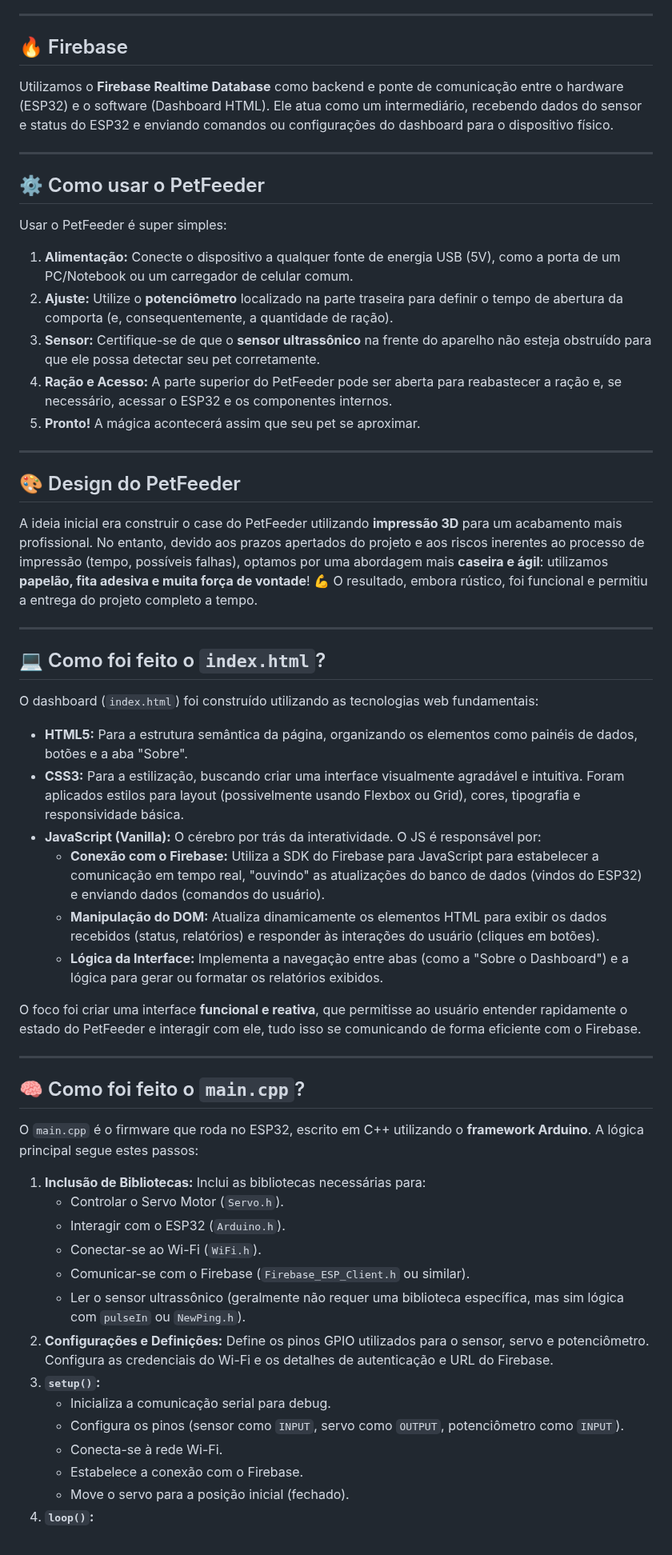
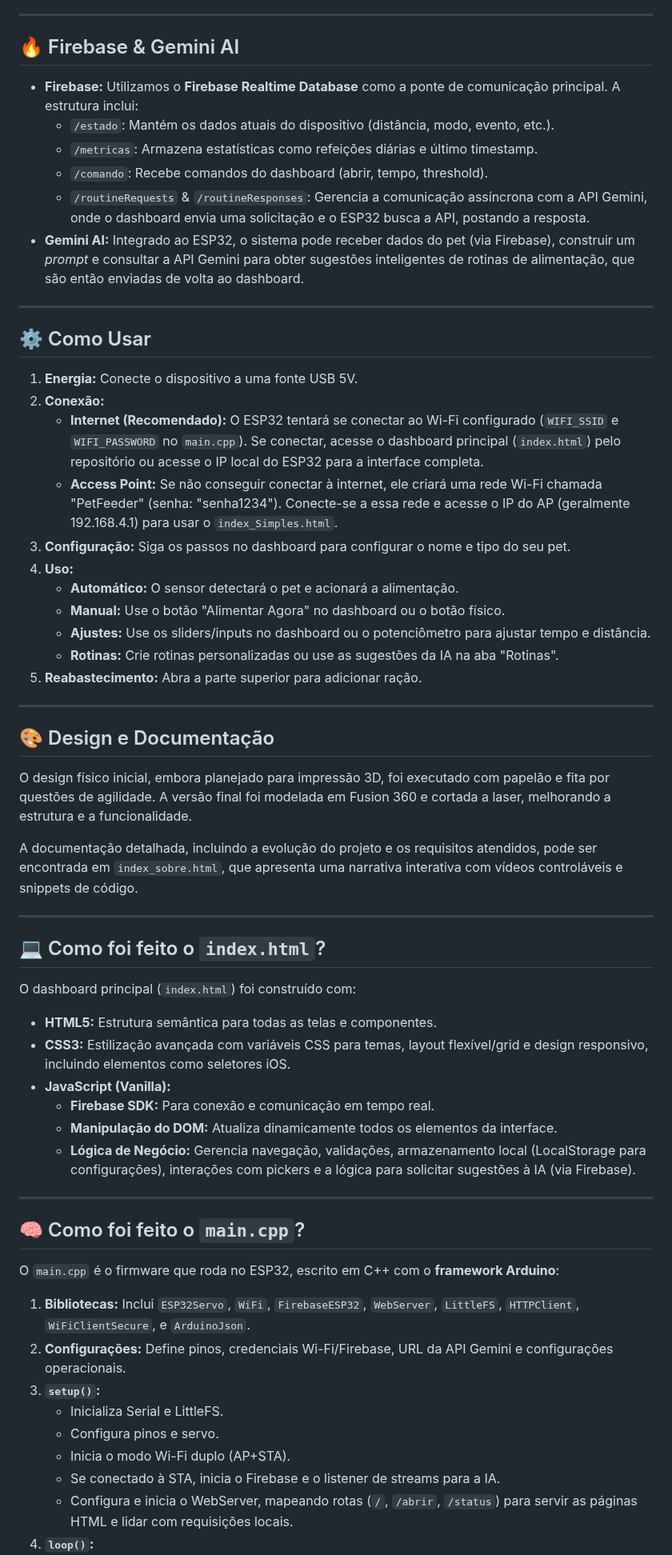
Before and after one commit to JoaoPNobrega/PetFeeder-Front, a Markdown page: README.md, the part around one of its changes. Shown at 80% size. Drawn GitHub-style.

```diff
--- a/README.md
+++ b/README.md
@@ -35,60 +66,64 @@ O dashboard web, acessível através do arquivo `index.html`, é a interface de
 
 ---
 
-## 🔥 Firebase
+## 🔥 Firebase & Gemini AI
 
-Utilizamos o **Firebase Realtime Database** como backend e ponte de comunicação entre o hardware (ESP32) e o software (Dashboard HTML). Ele atua como um intermediário, recebendo dados do sensor e status do ESP32 e enviando comandos ou configurações do dashboard para o dispositivo físico.
+* **Firebase:** Utilizamos o **Firebase Realtime Database** como a ponte de comunicação principal. A estrutura inclui:
+    * `/estado`: Mantém os dados atuais do dispositivo (distância, modo, evento, etc.).
+    * `/metricas`: Armazena estatísticas como refeições diárias e último timestamp.
+    * `/comando`: Recebe comandos do dashboard (abrir, tempo, threshold).
+    * `/routineRequests` & `/routineResponses`: Gerencia a comunicação assíncrona com a API Gemini, onde o dashboard envia uma solicitação e o ESP32 busca a API, postando a resposta.
+* **Gemini AI:** Integrado ao ESP32, o sistema pode receber dados do pet (via Firebase), construir um *prompt* e consultar a API Gemini para obter sugestões inteligentes de rotinas de alimentação, que são então enviadas de volta ao dashboard.
 
 ---
 
-## ⚙️ Como usar o PetFeeder
+## ⚙️ Como Usar
 
-Usar o PetFeeder é super simples:
-
-1.  **Alimentação:** Conecte o dispositivo a qualquer fonte de energia USB (5V), como a porta de um PC/Notebook ou um carregador de celular comum.
-2.  **Ajuste:** Utilize o **potenciômetro** localizado na parte traseira para definir o tempo de abertura da comporta (e, consequentemente, a quantidade de ração).
-3.  **Sensor:** Certifique-se de que o **sensor ultrassônico** na frente do aparelho não esteja obstruído para que ele possa detectar seu pet corretamente.
-4.  **Ração e Acesso:** A parte superior do PetFeeder pode ser aberta para reabastecer a ração e, se necessário, acessar o ESP32 e os componentes internos.
-5.  **Pronto!** A mágica acontecerá assim que seu pet se aproximar.
+1.  **Energia:** Conecte o dispositivo a uma fonte USB 5V.
+2.  **Conexão:**
+    * **Internet (Recomendado):** O ESP32 tentará se conectar ao Wi-Fi configurado (`WIFI_SSID` e `WIFI_PASSWORD` no `main.cpp`). Se conectar, acesse o dashboard principal (`index.html`) pelo repositório ou acesse o IP local do ESP32 para a interface completa.
+    * **Access Point:** Se não conseguir conectar à internet, ele criará uma rede Wi-Fi chamada "PetFeeder" (senha: "senha1234"). Conecte-se a essa rede e acesse o IP do AP (geralmente 192.168.4.1) para usar o `index_Simples.html`.
+3.  **Configuração:** Siga os passos no dashboard para configurar o nome e tipo do seu pet.
+4.  **Uso:**
+    * **Automático:** O sensor detectará o pet e acionará a alimentação.
+    * **Manual:** Use o botão "Alimentar Agora" no dashboard ou o botão físico.
+    * **Ajustes:** Use os sliders/inputs no dashboard ou o potenciômetro para ajustar tempo e distância.
+    * **Rotinas:** Crie rotinas personalizadas ou use as sugestões da IA na aba "Rotinas".
+5.  **Reabastecimento:** Abra a parte superior para adicionar ração.
 
 ---
 
-## 🎨 Design do PetFeeder
+## 🎨 Design e Documentação
 
-A ideia inicial era construir o case do PetFeeder utilizando **impressão 3D** para um acabamento mais profissional. No entanto, devido aos prazos apertados do projeto e aos riscos inerentes ao processo de impressão (tempo, possíveis falhas), optamos por uma abordagem mais **caseira e ágil**: utilizamos **papelão, fita adesiva e muita força de vontade**! 💪 O resultado, embora rústico, foi funcional e permitiu a entrega do projeto completo a tempo.
+O design físico inicial, embora planejado para impressão 3D, foi executado com papelão e fita por questões de agilidade. A versão final foi modelada em Fusion 360 e cortada a laser, melhorando a estrutura e a funcionalidade.
+
+A documentação detalhada, incluindo a evolução do projeto e os requisitos atendidos, pode ser encontrada em `index_sobre.html`, que apresenta uma narrativa interativa com vídeos controláveis e snippets de código.
 
 ---
 
 ## 💻 Como foi feito o `index.html`?
 
-O dashboard (`index.html`) foi construído utilizando as tecnologias web fundamentais:
+O dashboard principal (`index.html`) foi construído com:
 
-* **HTML5:** Para a estrutura semântica da página, organizando os elementos como painéis de dados, botões e a aba "Sobre".
-* **CSS3:** Para a estilização, buscando criar uma interface visualmente agradável e intuitiva. Foram aplicados estilos para layout (possivelmente usando Flexbox ou Grid), cores, tipografia e responsividade básica.
-* **JavaScript (Vanilla):** O cérebro por trás da interatividade. O JS é responsável por:
-    * **Conexão com o Firebase:** Utiliza a SDK do Firebase para JavaScript para estabelecer a comunicação em tempo real, "ouvindo" as atualizações do banco de dados (vindos do ESP32) e enviando dados (comandos do usuário).
-    * **Manipulação do DOM:** Atualiza dinamicamente os elementos HTML para exibir os dados recebidos (status, relatórios) e responder às interações do usuário (cliques em botões).
-    * **Lógica da Interface:** Implementa a navegação entre abas (como a "Sobre o Dashboard") e a lógica para gerar ou formatar os relatórios exibidos.
-
-O foco foi criar uma interface **funcional e reativa**, que permitisse ao usuário entender rapidamente o estado do PetFeeder e interagir com ele, tudo isso se comunicando de forma eficiente com o Firebase.
+* **HTML5:** Estrutura semântica para todas as telas e componentes.
+* **CSS3:** Estilização avançada com variáveis CSS para temas, layout flexível/grid e design responsivo, incluindo elementos como seletores iOS.
+* **JavaScript (Vanilla):**
+    * **Firebase SDK:** Para conexão e comunicação em tempo real.
+    * **Manipulação do DOM:** Atualiza dinamicamente todos os elementos da interface.
+    * **Lógica de Negócio:** Gerencia navegação, validações, armazenamento local (LocalStorage para configurações), interações com pickers e a lógica para solicitar sugestões à IA (via Firebase).
 
 ---
 
 ## 🧠 Como foi feito o `main.cpp`?
 
-O `main.cpp` é o firmware que roda no ESP32, escrito em C++ utilizando o **framework Arduino**. A lógica principal segue estes passos:
+O `main.cpp` é o firmware que roda no ESP32, escrito em C++ com o **framework Arduino**:
 
-1.  **Inclusão de Bibliotecas:** Inclui as bibliotecas necessárias para:
-    * Controlar o Servo Motor (`Servo.h`).
-    * Interagir com o ESP32 (`Arduino.h`).
-    * Conectar-se ao Wi-Fi (`WiFi.h`).
-    * Comunicar-se com o Firebase (`Firebase_ESP_Client.h` ou similar).
-    * Ler o sensor ultrassônico (geralmente não requer uma biblioteca específica, mas sim lógica com `pulseIn` ou `NewPing.h`).
-2.  **Configurações e Definições:** Define os pinos GPIO utilizados para o sensor, servo e potenciômetro. Configura as credenciais do Wi-Fi e os detalhes de autenticação e URL do Firebase.
+1.  **Bibliotecas:** Inclui `ESP32Servo`, `WiFi`, `FirebaseESP32`, `WebServer`, `LittleFS`, `HTTPClient`, `WiFiClientSecure`, e `ArduinoJson`.
+2.  **Configurações:** Define pinos, credenciais Wi-Fi/Firebase, URL da API Gemini e configurações operacionais.
 3.  **`setup()`:**
-    * Inicializa a comunicação serial para debug.
-    * Configura os pinos (sensor como `INPUT`, servo como `OUTPUT`, potenciômetro como `INPUT`).
-    * Conecta-se à rede Wi-Fi.
-    * Estabelece a conexão com o Firebase.
-    * Move o servo para a posição inicial (fechado).
+    * Inicializa Serial e LittleFS.
+    * Configura pinos e servo.
+    * Inicia o modo Wi-Fi duplo (AP+STA).
+    * Se conectado à STA, inicia o Firebase e o listener de streams para a IA.
+    * Configura e inicia o WebServer, mapeando rotas (`/`, `/abrir`, `/status`) para servir as páginas HTML e lidar com requisições locais.
 4.  **`loop()`:**
```
Also changed, not shown: other parts of README.md (+59 -28 lines).
